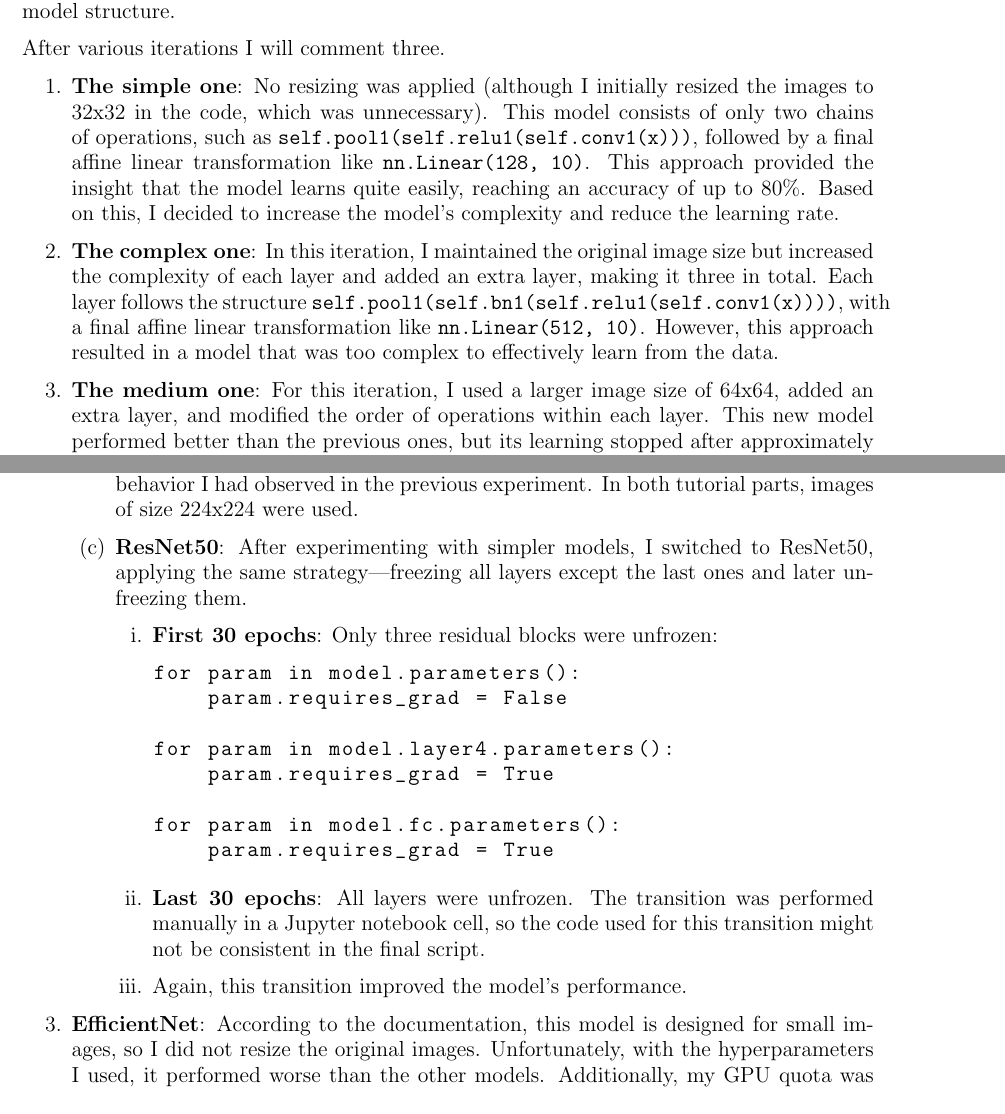
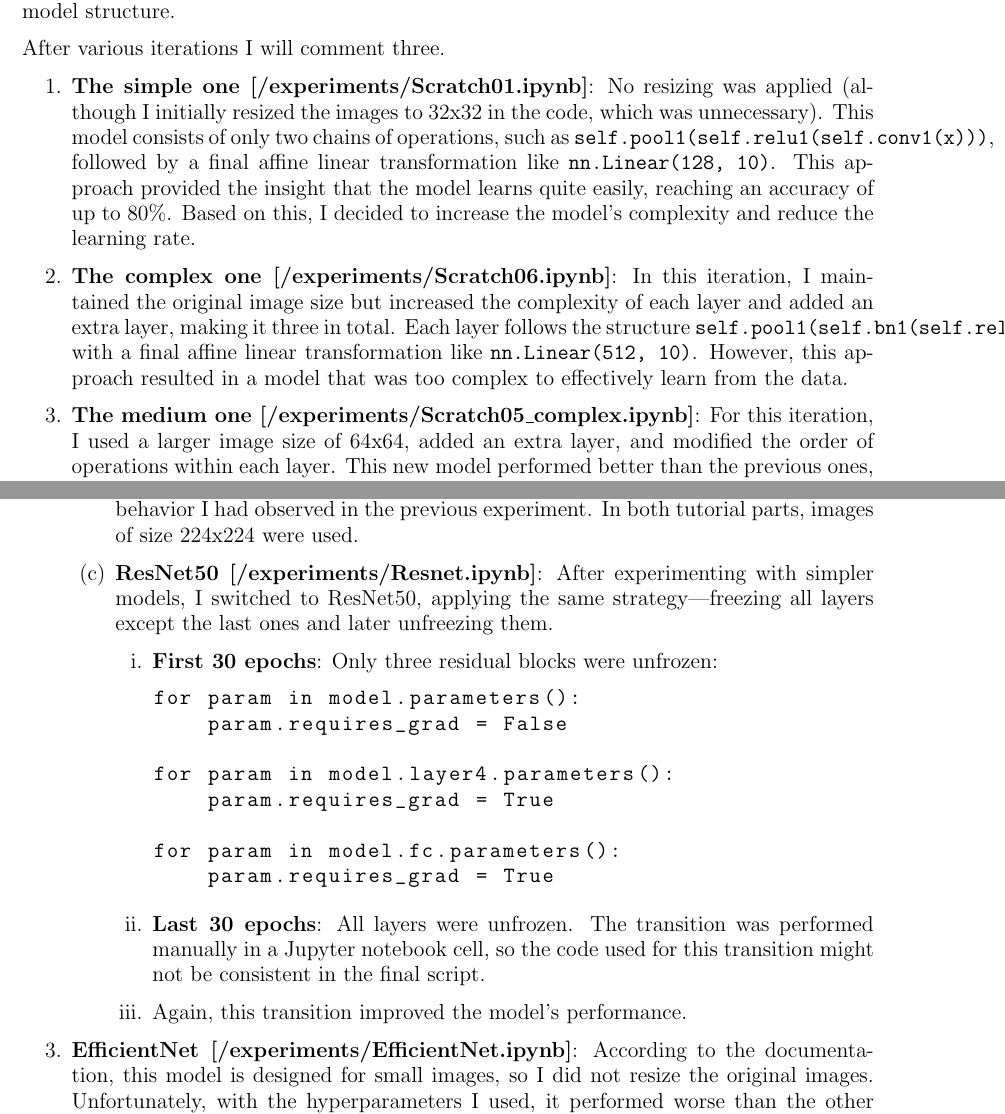
Before and after one commit to vmchura/practice_pytorch_images, a LaTeX document (report/main.tex): two parts of pages 1 and 3 of 8, joined at a grey line, cut so that both start at the same text. Compiled offline with pdfLaTeX.

Commit message:
with comments of files

```diff
--- a/report/main.tex
+++ b/report/main.tex
@@ -30,16 +30,16 @@
 
     After various iterations I will comment three.
     \begin{enumerate}
-        \item \textbf{The simple one}: No resizing was applied (although I initially resized the images to 32x32 in the code, which was unnecessary).
+        \item \textbf{The simple one [/experiments/Scratch01.ipynb]}: No resizing was applied (although I initially resized the images to 32x32 in the code, which was unnecessary).
         This model consists of only two chains of operations, such as \lstinline|self.pool1(self.relu1(self.conv1(x)))|, followed by a final affine linear transformation like \lstinline|nn.Linear(128, 10)|.
         This approach provided the insight that the model learns quite easily, reaching an accuracy of up to 80\%.
         Based on this, I decided to increase the model's complexity and reduce the learning rate.
 
-        \item \textbf{The complex one}: In this iteration, I maintained the original image size but increased the complexity of each layer and added an extra layer, making it three in total.
+        \item \textbf{The complex one [/experiments/Scratch06.ipynb]}: In this iteration, I maintained the original image size but increased the complexity of each layer and added an extra layer, making it three in total.
         Each layer follows the structure \lstinline|self.pool1(self.bn1(self.relu1(self.conv1(x))))|, with a final affine linear transformation like \lstinline|nn.Linear(512, 10)|.
         However, this approach resulted in a model that was too complex to effectively learn from the data.
 
-        \item \textbf{The medium one}: For this iteration, I used a larger image size of 64x64, added an extra layer, and modified the order of operations within each layer.
+        \item \textbf{The medium one [/experiments/Scratch05\_complex.ipynb]}: For this iteration, I used a larger image size of 64x64, added an extra layer, and modified the order of operations within each layer.
         This new model performed better than the previous ones, but its learning stopped after approximately 30 epochs.
     \end{enumerate}
 
@@ -102,7 +102,7 @@
             This was not surprising, given the behavior I had observed in the previous experiment.
             In both tutorial parts, images of size 224x224 were used.
 
-            \item \textbf{ResNet50}: After experimenting with simpler models, I switched to ResNet50,
+            \item \textbf{ResNet50 [/experiments/Resnet.ipynb]}: After experimenting with simpler models, I switched to ResNet50,
             applying the same strategy—freezing all layers except the last ones and later unfreezing them.
 
             \begin{enumerate}
@@ -125,7 +125,7 @@ for param in model.fc.parameters():
             \end{enumerate}
         \end{enumerate}
 
-        \item \textbf{EfficientNet}:
+        \item \textbf{EfficientNet [/experiments/EfficientNet.ipynb]}:
         According to the documentation, this model is designed for small images, so I did not resize the original images.
         Unfortunately, with the hyperparameters I used, it performed worse than the other models.
         Additionally, my GPU quota was exhausted, so I could not run further iterations.
```
Also changed, not shown: report/out/main.pdf, report/main.tex (6 more changed lines).
